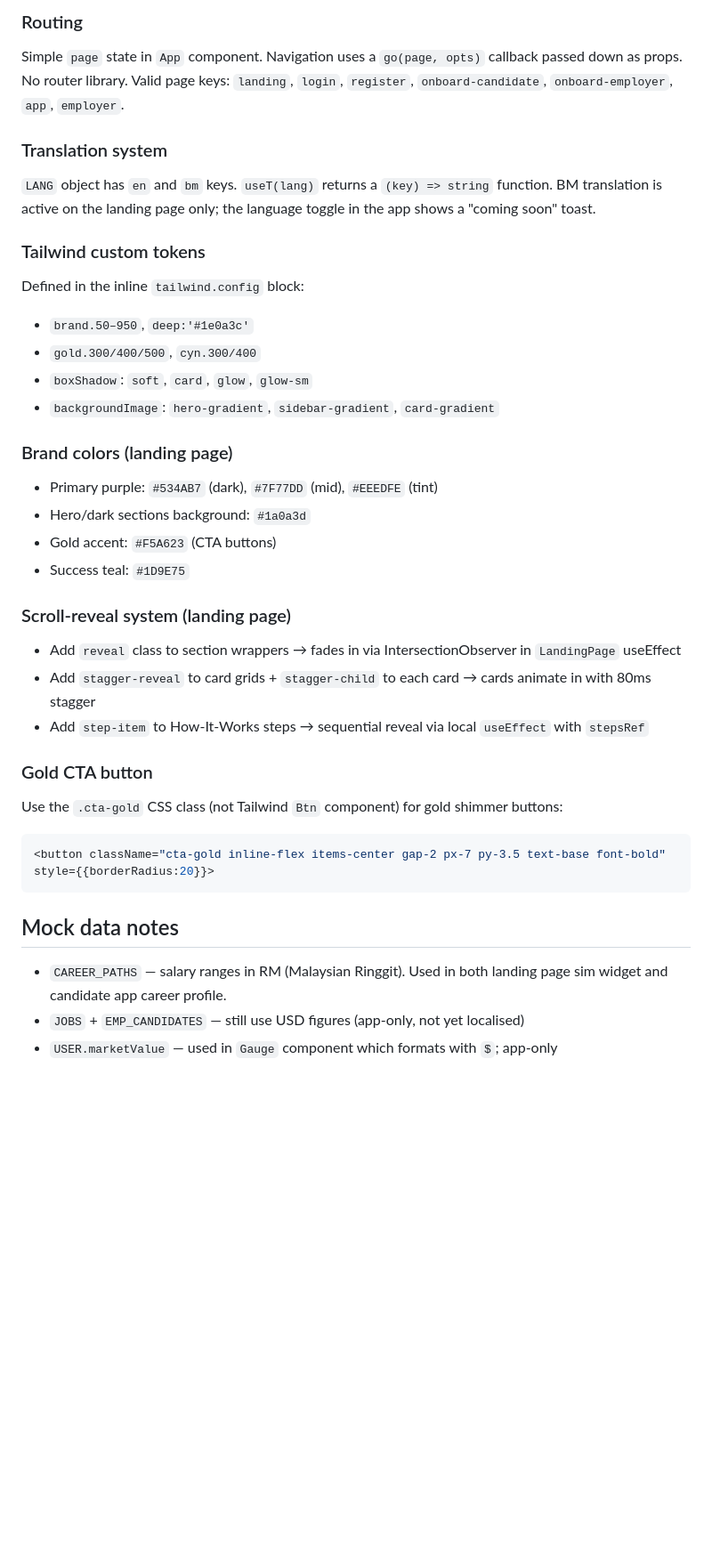
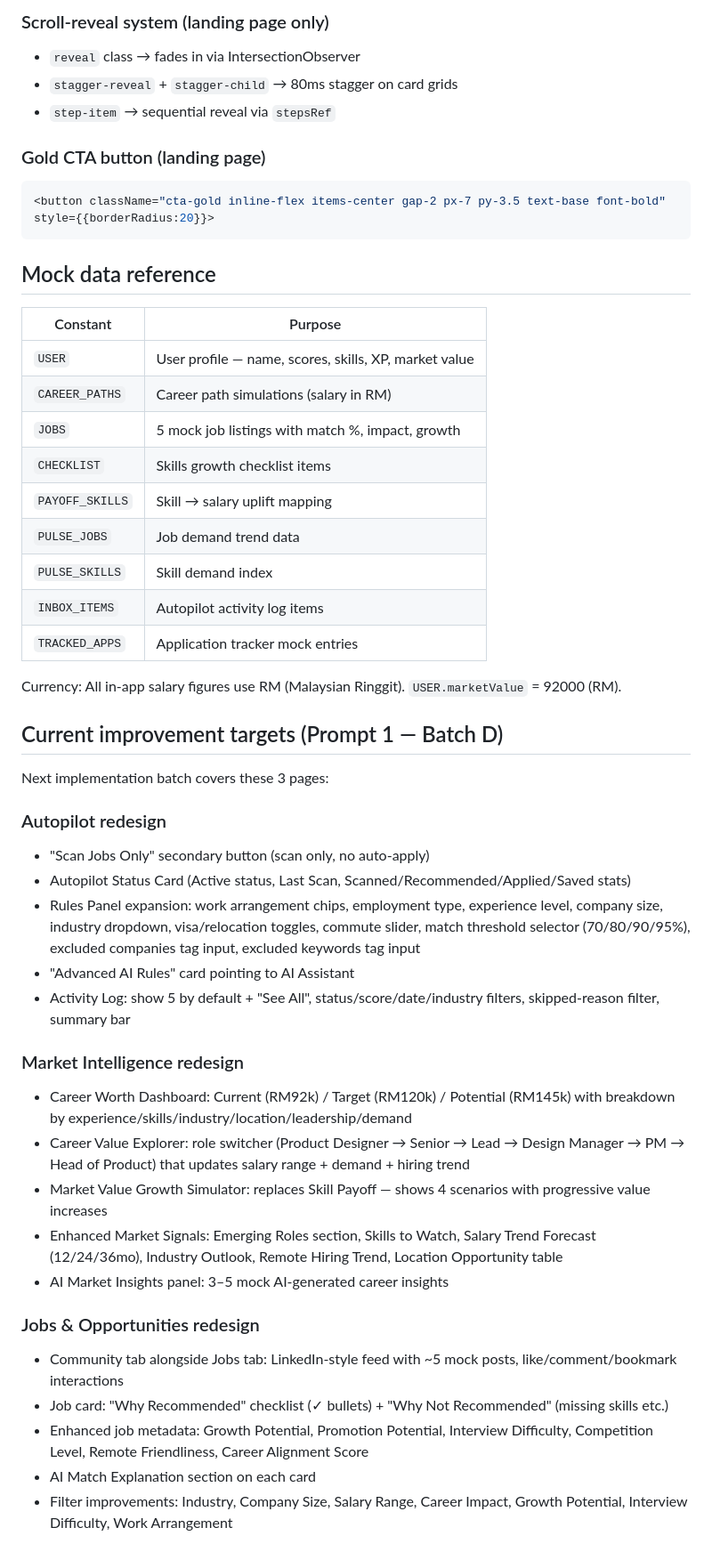
Before and after one commit to Lai-1234/careergo, a Markdown page: CLAUDE.md, the part around one of its changes. Shown at 89% size. GitHub-like rendering; blank space fills up the shorter version.

Commit message:
docs: update CLAUDE.md with full architecture, CSS reference, and Batch D targets

````diff
--- a/CLAUDE.md
+++ b/CLAUDE.md
@@ -46,35 +120,51 @@ The `Icon` component uses `useRef` + `useEffect` to build SVG elements imperativ
 
-### Routing
-Simple `page` state in `App` component. Navigation uses a `go(page, opts)` callback passed down as props. No router library. Valid page keys: `landing`, `login`, `register`, `onboard-candidate`, `onboard-employer`, `app`, `employer`.
+### Scroll-reveal system (landing page only)
+- `reveal` class → fades in via IntersectionObserver
+- `stagger-reveal` + `stagger-child` → 80ms stagger on card grids
+- `step-item` → sequential reveal via `stepsRef`
 
-### Translation system
-`LANG` object has `en` and `bm` keys. `useT(lang)` returns a `(key) => string` function. BM translation is active on the landing page only; the language toggle in the app shows a "coming soon" toast.
-
-### Tailwind custom tokens
-Defined in the inline `tailwind.config` block:
-- `brand.50–950`, `deep:'#1e0a3c'`
-- `gold.300/400/500`, `cyn.300/400`
-- `boxShadow`: `soft`, `card`, `glow`, `glow-sm`
-- `backgroundImage`: `hero-gradient`, `sidebar-gradient`, `card-gradient`
-
-### Brand colors (landing page)
-- Primary purple: `#534AB7` (dark), `#7F77DD` (mid), `#EEEDFE` (tint)
-- Hero/dark sections background: `#1a0a3d`
-- Gold accent: `#F5A623` (CTA buttons)
-- Success teal: `#1D9E75`
-
-### Scroll-reveal system (landing page)
-- Add `reveal` class to section wrappers → fades in via IntersectionObserver in `LandingPage` useEffect
-- Add `stagger-reveal` to card grids + `stagger-child` to each card → cards animate in with 80ms stagger
-- Add `step-item` to How-It-Works steps → sequential reveal via local `useEffect` with `stepsRef`
-
-### Gold CTA button
-Use the `.cta-gold` CSS class (not Tailwind `Btn` component) for gold shimmer buttons:
+### Gold CTA button (landing page)
 ```jsx
 <button className="cta-gold inline-flex items-center gap-2 px-7 py-3.5 text-base font-bold" style={{borderRadius:20}}>
 ```
 
-## Mock data notes
-- `CAREER_PATHS` — salary ranges in RM (Malaysian Ringgit). Used in both landing page sim widget and candidate app career profile.
-- `JOBS` + `EMP_CANDIDATES` — still use USD figures (app-only, not yet localised)
-- `USER.marketValue` — used in `Gauge` component which formats with `$`; app-only
+## Mock data reference
+
+| Constant | Purpose |
+|----------|---------|
+| `USER` | User profile — name, scores, skills, XP, market value |
+| `CAREER_PATHS` | Career path simulations (salary in RM) |
+| `JOBS` | 5 mock job listings with match %, impact, growth |
+| `CHECKLIST` | Skills growth checklist items |
+| `PAYOFF_SKILLS` | Skill → salary uplift mapping |
+| `PULSE_JOBS` | Job demand trend data |
+| `PULSE_SKILLS` | Skill demand index |
+| `INBOX_ITEMS` | Autopilot activity log items |
+| `TRACKED_APPS` | Application tracker mock entries |
+
+Currency: All in-app salary figures use RM (Malaysian Ringgit). `USER.marketValue` = 92000 (RM).
+
+## Current improvement targets (Prompt 1 — Batch D)
+
+Next implementation batch covers these 3 pages:
+
+### Autopilot redesign
+- "Scan Jobs Only" secondary button (scan only, no auto-apply)
+- Autopilot Status Card (Active status, Last Scan, Scanned/Recommended/Applied/Saved stats)
+- Rules Panel expansion: work arrangement chips, employment type, experience level, company size, industry dropdown, visa/relocation toggles, commute slider, match threshold selector (70/80/90/95%), excluded companies tag input, excluded keywords tag input
+- "Advanced AI Rules" card pointing to AI Assistant
+- Activity Log: show 5 by default + "See All", status/score/date/industry filters, skipped-reason filter, summary bar
+
+### Market Intelligence redesign
+- Career Worth Dashboard: Current (RM92k) / Target (RM120k) / Potential (RM145k) with breakdown by experience/skills/industry/location/leadership/demand
+- Career Value Explorer: role switcher (Product Designer → Senior → Lead → Design Manager → PM → Head of Product) that updates salary range + demand + hiring trend
+- Market Value Growth Simulator: replaces Skill Payoff — shows 4 scenarios with progressive value increases
+- Enhanced Market Signals: Emerging Roles section, Skills to Watch, Salary Trend Forecast (12/24/36mo), Industry Outlook, Remote Hiring Trend, Location Opportunity table
+- AI Market Insights panel: 3–5 mock AI-generated career insights
+
+### Jobs & Opportunities redesign
+- Community tab alongside Jobs tab: LinkedIn-style feed with ~5 mock posts, like/comment/bookmark interactions
+- Job card: "Why Recommended" checklist (✓ bullets) + "Why Not Recommended" (missing skills etc.)
+- Enhanced job metadata: Growth Potential, Promotion Potential, Interview Difficulty, Competition Level, Remote Friendliness, Career Alignment Score
+- AI Match Explanation section on each card
+- Filter improvements: Industry, Company Size, Salary Range, Career Impact, Growth Potential, Interview Difficulty, Work Arrangement
````
Also changed, not shown: other parts of CLAUDE.md (+89 -15 lines).
